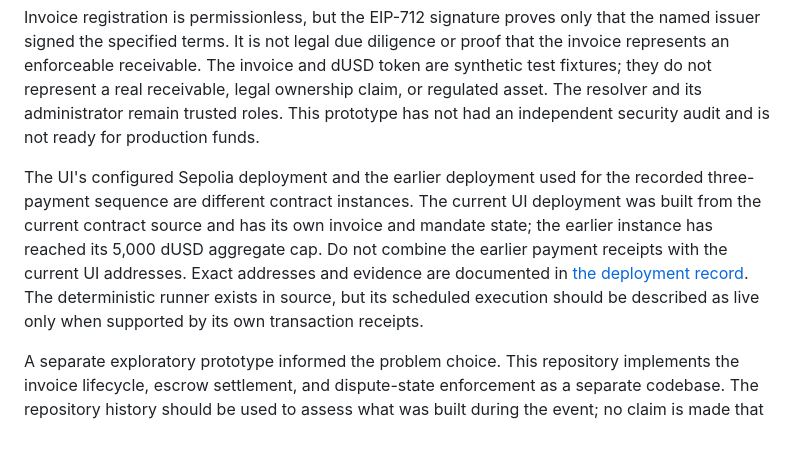
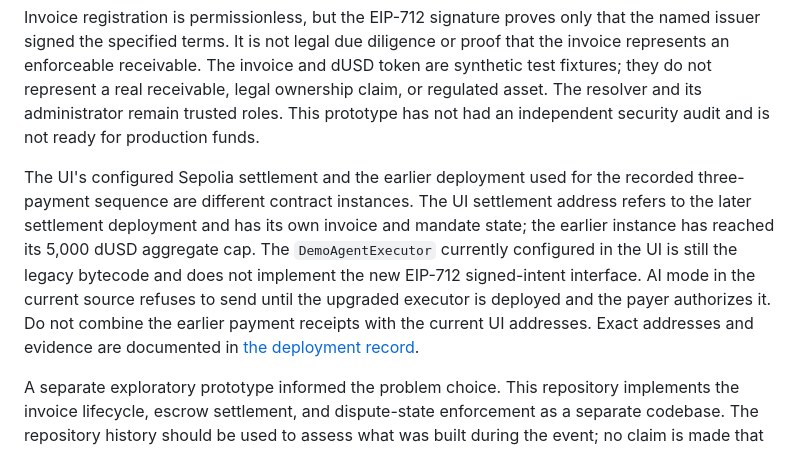
Before and after one commit to rudimentall1/RWA-Agent-Guardian, a Markdown page: docs/SUBMISSION_BRIEF.md, the part around the change. GitHub-like rendering.

Commit message:
Align submission deployment statement with current executor

```diff
--- a/docs/SUBMISSION_BRIEF.md
+++ b/docs/SUBMISSION_BRIEF.md
@@ -31,7 +31,7 @@ The Ollama decision mode requires a local Ollama service and the updated `DemoAg
 
 Invoice registration is permissionless, but the EIP-712 signature proves only that the named issuer signed the specified terms. It is not legal due diligence or proof that the invoice represents an enforceable receivable. The invoice and dUSD token are synthetic test fixtures; they do not represent a real receivable, legal ownership claim, or regulated asset. The resolver and its administrator remain trusted roles. This prototype has not had an independent security audit and is not ready for production funds.
 
-The UI's configured Sepolia deployment and the earlier deployment used for the recorded three-payment sequence are different contract instances. The current UI deployment was built from the current contract source and has its own invoice and mandate state; the earlier instance has reached its 5,000 dUSD aggregate cap. Do not combine the earlier payment receipts with the current UI addresses. Exact addresses and evidence are documented in [the deployment record](demo-evidence-2026-10-09.md). The deterministic runner exists in source, but its scheduled execution should be described as live only when supported by its own transaction receipts.
+The UI's configured Sepolia settlement and the earlier deployment used for the recorded three-payment sequence are different contract instances. The UI settlement address refers to the later settlement deployment and has its own invoice and mandate state; the earlier instance has reached its 5,000 dUSD aggregate cap. The `DemoAgentExecutor` currently configured in the UI is still the legacy bytecode and does not implement the new EIP-712 signed-intent interface. AI mode in the current source refuses to send until the upgraded executor is deployed and the payer authorizes it. Do not combine the earlier payment receipts with the current UI addresses. Exact addresses and evidence are documented in [the deployment record](demo-evidence-2026-10-09.md).
 
 A separate exploratory prototype informed the problem choice. This repository implements the invoice lifecycle, escrow settlement, and dispute-state enforcement as a separate codebase. The repository history should be used to assess what was built during the event; no claim is made that the broader idea originated during the event.
 
```
